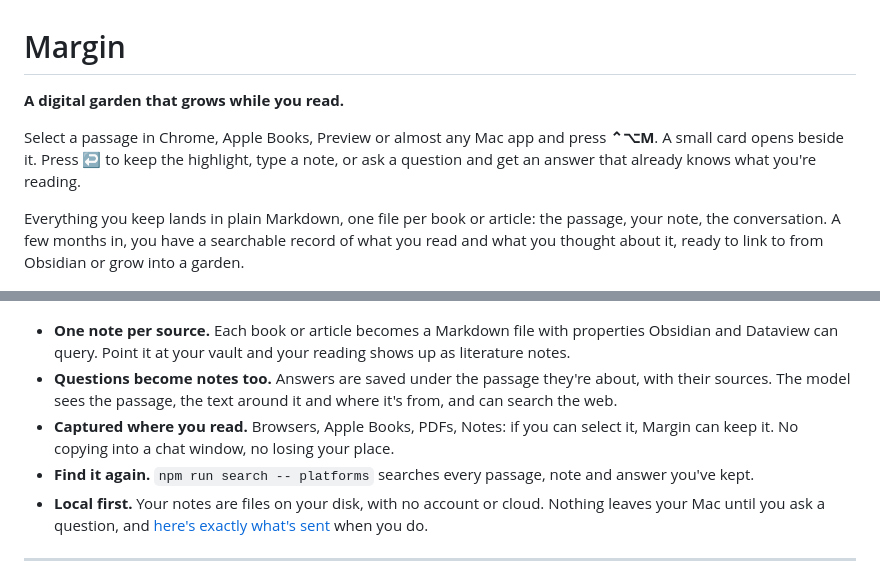
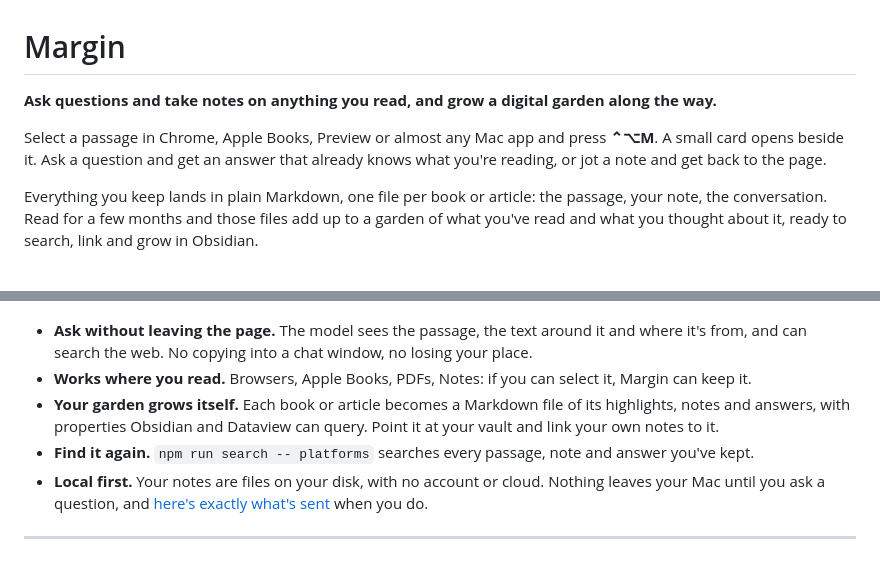
Before and after one commit to szaryw/margin, a Markdown page: README.md, 2 parts joined by grey strips. Rendered like a GitHub page.

Commit message:
README: lead with asking and noting; the garden grows along the way
Co-Authored-By: Claude Opus 5.5 <noreply@anthropic.com>

```diff
--- a/README.md
+++ b/README.md
@@ -1,16 +1,16 @@
 # Margin
 
-**A digital garden that grows while you read.**
+**Ask questions and take notes on anything you read, and grow a digital garden along the way.**
 
-Select a passage in Chrome, Apple Books, Preview or almost any Mac app and press **⌃⌥M**. A small card opens beside it. Press ↩ to keep the highlight, type a note, or ask a question and get an answer that already knows what you're reading.
+Select a passage in Chrome, Apple Books, Preview or almost any Mac app and press **⌃⌥M**. A small card opens beside it. Ask a question and get an answer that already knows what you're reading, or jot a note and get back to the page.
 
-Everything you keep lands in plain Markdown, one file per book or article: the passage, your note, the conversation. A few months in, you have a searchable record of what you read and what you thought about it, ready to link to from Obsidian or grow into a garden.
+Everything you keep lands in plain Markdown, one file per book or article: the passage, your note, the conversation. Read for a few months and those files add up to a garden of what you've read and what you thought about it, ready to search, link and grow in Obsidian.
 
 ![Selecting a sentence in a Nieman Lab story, pressing ⌃⌥M, asking which publishers have licensing deals with OpenAI, and getting a sourced answer right beside the text](docs/demo.gif)
 
-- **One note per source.** Each book or article becomes a Markdown file with properties Obsidian and Dataview can query. Point it at your vault and your reading shows up as literature notes.
-- **Questions become notes too.** Answers are saved under the passage they're about, with their sources. The model sees the passage, the text around it and where it's from, and can search the web.
-- **Captured where you read.** Browsers, Apple Books, PDFs, Notes: if you can select it, Margin can keep it. No copying into a chat window, no losing your place.
+- **Ask without leaving the page.** The model sees the passage, the text around it and where it's from, and can search the web. No copying into a chat window, no losing your place.
+- **Works where you read.** Browsers, Apple Books, PDFs, Notes: if you can select it, Margin can keep it.
+- **Your garden grows itself.** Each book or article becomes a Markdown file of its highlights, notes and answers, with properties Obsidian and Dataview can query. Point it at your vault and link your own notes to it.
 - **Find it again.** `npm run search -- platforms` searches every passage, note and answer you've kept.
 - **Local first.** Your notes are files on your disk, with no account or cloud. Nothing leaves your Mac until you ask a question, and [here's exactly what's sent](#what-the-model-sees-when-you-ask) when you do.
 
```
